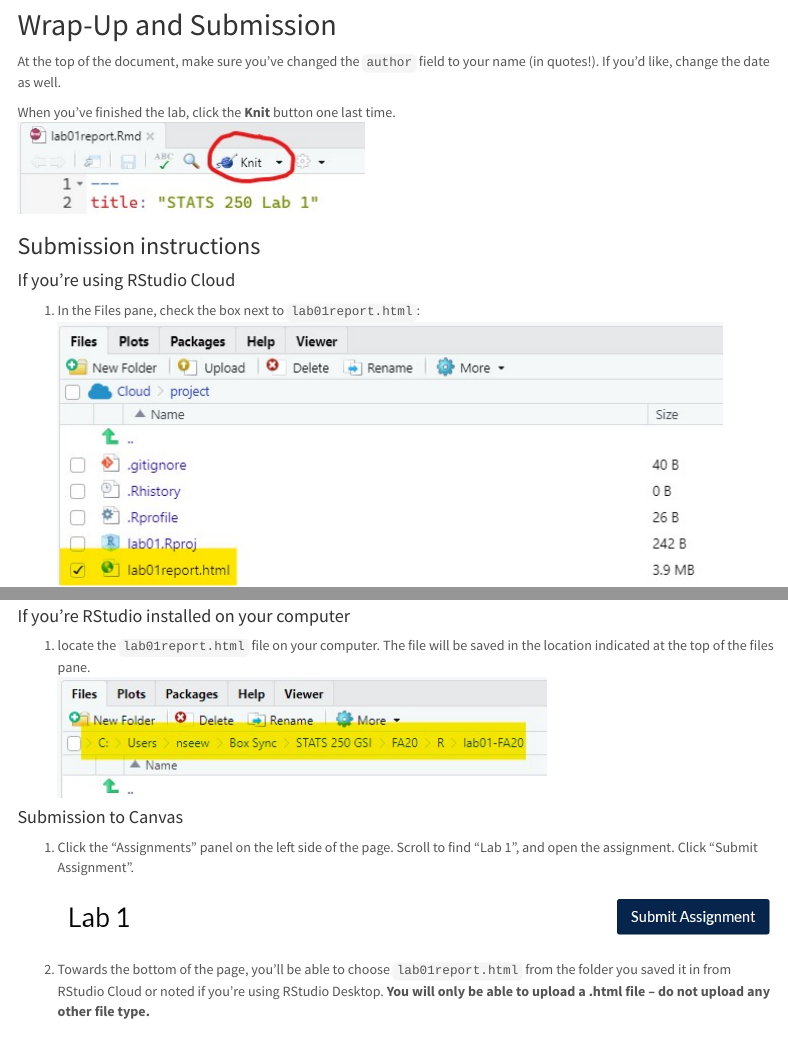
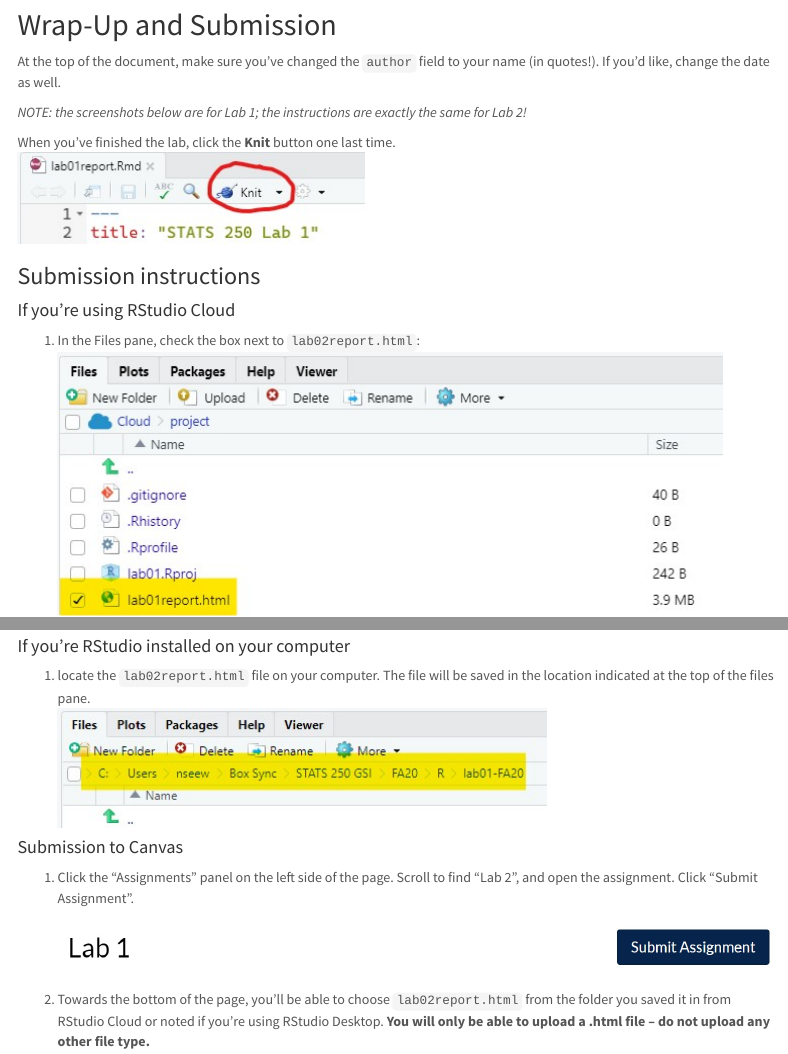
Before and after one commit to STATS250SBI/lab02, an R Markdown document (lab02demo.Rmd): the page in a window 1100 px wide, from 8030 px down, and a second part further down, joined at a grey line. Rendered offline with R 4.5, knitr and Pandoc, with nearby package versions; some code elsewhere in the file could not run offline; menus at the side of the page are left out.

Commit message:
updates after 8/27 meeting

```diff
--- a/lab02demo.Rmd
+++ b/lab02demo.Rmd
@@ -282,6 +282,8 @@ Replace this text with your written answer to the question.
 
 At the top of the document, make sure you've changed the `author` field to your name (in quotes!). If you'd like, change the date as well.
 
+*NOTE: the screenshots below are for Lab 1; the instructions are exactly the same for Lab 2!*
+
 When you've finished the lab, click the **Knit** button one last time.<br />
 ![Click the "Knit" button at the top of the editor pane"](images/knit-button.jpg)
 
@@ -292,20 +294,20 @@ when you knit the document; writing all 1's makes it so you don't have to
 constantly update the numbering when you move things around in editing! -->
 
 #### If you're using RStudio Cloud
-1. In the Files pane, check the box next to `lab01report.html`: </br>
-![Check the box next to `lab01report.html`](images/html-checkbox.jpg)
+1. In the Files pane, check the box next to `lab02report.html`: </br>
+![Check the box next to `lab02report.html`](images/html-checkbox.jpg)
 2. Click More > Export... </br>
 ![Click the More menu, then Export](images/html-export.jpg)
 3. Click Download and save the file on your computer. </br>
 ![Click Download to save the file](images/html-download-button.jpg)
 
 #### If you're RStudio installed on your computer
-1. locate the `lab01report.html` file on your computer. The file will be saved in the location indicated at the top of the files pane. <br>
-![Use the RStudio files pane to find where `lab01report.html` is saved.](images/desktop-filepath.jpg)
+1. locate the `lab02report.html` file on your computer. The file will be saved in the location indicated at the top of the files pane. <br>
+![Use the RStudio files pane to find where `lab02report.html` is saved.](images/desktop-filepath.jpg)
 
 #### Submission to Canvas
 
-1. Click the "Assignments" panel on the left side of the page. Scroll to find "Lab 1", and open the assignment. Click "Submit Assignment". <br />
-![Click the Submit Assignment button in the Lab 1 assigment.](images/canvas-lab1.jpg)
+1. Click the "Assignments" panel on the left side of the page. Scroll to find "Lab 2", and open the assignment. Click "Submit Assignment". <br />
+![Click the Submit Assignment button in the Lab 2 assigment.](images/canvas-lab1.jpg)
 
-2. Towards the bottom of the page, you'll be able to choose `lab01report.html` from the folder you saved it in from RStudio Cloud or noted if you're using RStudio Desktop. **You will only be able to upload a .html file -- do not upload any other file type.** <br />
+2. Towards the bottom of the page, you'll be able to choose `lab02report.html` from the folder you saved it in from RStudio Cloud or noted if you're using RStudio Desktop. **You will only be able to upload a .html file -- do not upload any other file type.** <br />
```
Also changed, not shown: lab02demo.Rmd (2 more changed lines).
